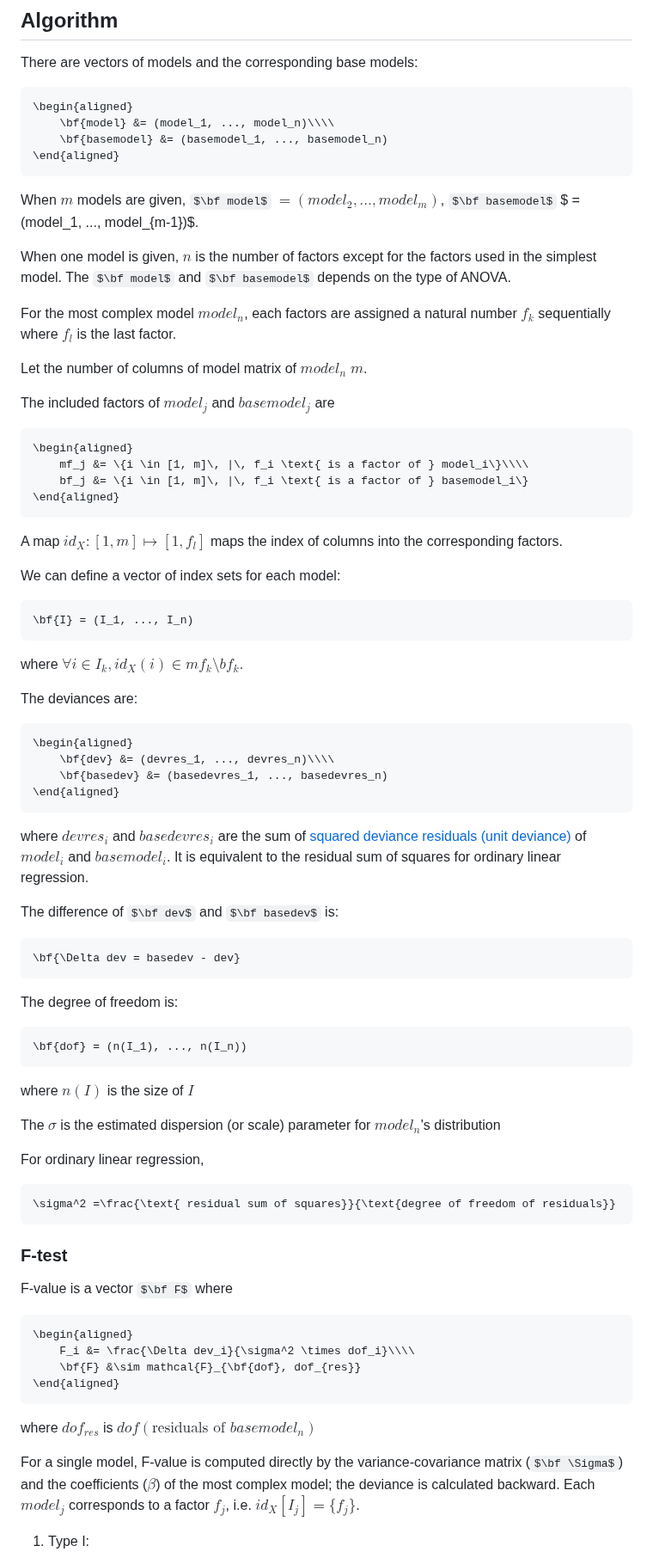
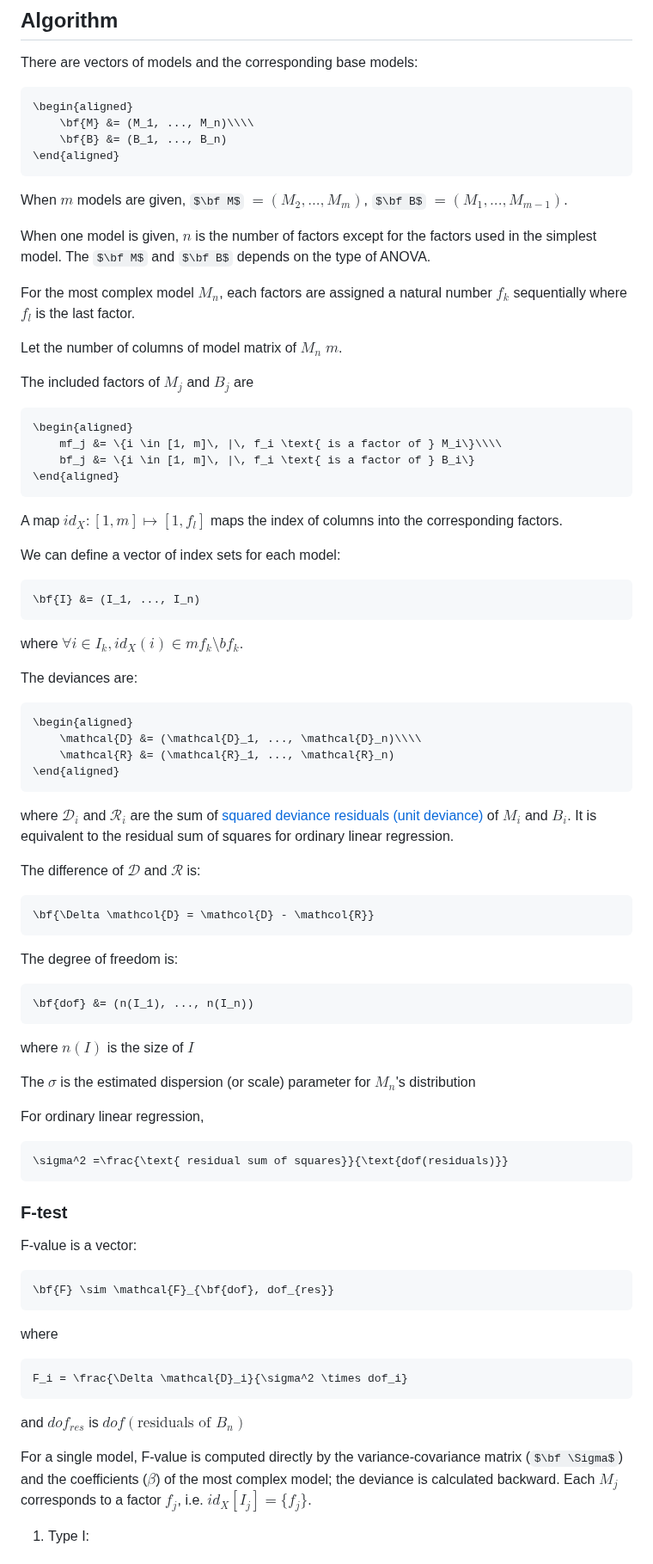
Before and after one commit to yufongpeng/AnovaBase.jl, a Markdown page: docs/src/GLM.md, the part around one of its changes. Shown at 86% size. Drawn GitHub-style; some formulas as TeX source.

````diff
--- a/docs/src/GLM.md
+++ b/docs/src/GLM.md
@@ -78,71 +78,72 @@ This function works identically as [`StatsModels.lrtest`](https://juliastats.org
 There are vectors of models and the corresponding base models:
 ```math
 \begin{aligned}
-    \bf{model} &= (model_1, ..., model_n)\\\\
-    \bf{basemodel} &= (basemodel_1, ..., basemodel_n)
+    \bf{M} &= (M_1, ..., M_n)\\\\
+    \bf{B} &= (B_1, ..., B_n)
 \end{aligned}
 ```
-When $m$ models are given, $\bf model$ $= (model_2, ..., model_m)$, $\bf basemodel$ $ = (model_1, ..., model_{m-1})$.
+When $m$ models are given, $\bf M$ $= (M_2, ..., M_m)$, $\bf B$ $= (M_1, ..., M_{m-1})$.
 
-When one model is given, $n$ is the number of factors except for the factors used in the simplest model. The $\bf model$ and $\bf basemodel$ depends on the type of ANOVA.
+When one model is given, $n$ is the number of factors except for the factors used in the simplest model. The $\bf M$ and $\bf B$ depends on the type of ANOVA.
 
-For the most complex model $model_n$, each factors are assigned a natural number $f_k$ sequentially where $f_l$ is the last factor.
+For the most complex model $M_n$, each factors are assigned a natural number $f_k$ sequentially where $f_l$ is the last factor.
 
-Let the number of columns of model matrix of $model_n$ $m$.
+Let the number of columns of model matrix of $M_n$ $m$.
 
-The included factors of $model_j$ and $basemodel_j$ are
+The included factors of $M_j$ and $B_j$ are
 ```math
 \begin{aligned}
-    mf_j &= \{i \in [1, m]\, |\, f_i \text{ is a factor of } model_i\}\\\\
-    bf_j &= \{i \in [1, m]\, |\, f_i \text{ is a factor of } basemodel_i\}
+    mf_j &= \{i \in [1, m]\, |\, f_i \text{ is a factor of } M_i\}\\\\
+    bf_j &= \{i \in [1, m]\, |\, f_i \text{ is a factor of } B_i\}
 \end{aligned}
 ```
 A map $id_X: [1, m] \mapsto [1, f_l]$ maps the index of columns into the corresponding factors.
 
 We can define a vector of index sets for each model:
 ```math
-\bf{I} = (I_1, ..., I_n)
+\bf{I} &= (I_1, ..., I_n)
 ```
 where $\forall i \in I_k, id_X(i) \in mf_k\setminus bf_k$.
 
 The deviances are:
 ```math
 \begin{aligned}
-    \bf{dev} &= (devres_1, ..., devres_n)\\\\
-    \bf{basedev} &= (basedevres_1, ..., basedevres_n)
+    \mathcal{D} &= (\mathcal{D}_1, ..., \mathcal{D}_n)\\\\
+    \mathcal{R} &= (\mathcal{R}_1, ..., \mathcal{R}_n)
 \end{aligned}
 ```
-where $devres_i$ and $basedevres_i$ are the sum of [squared deviance residuals (unit deviance)](https://en.wikipedia.org/wiki/Deviance_(statistics)) of $model_i$ and $basemodel_i$.
+where $\mathcal{D}_i$ and $\mathcal{R}_i$ are the sum of [squared deviance residuals (unit deviance)](https://en.wikipedia.org/wiki/Deviance_(statistics)) of $M_i$ and $B_i$.
 It is equivalent to the residual sum of squares for ordinary linear regression.
 
-The difference of $\bf dev$ and $\bf basedev$ is:
+The difference of $\mathcal{D}$ and $\mathcal{R}$ is:
 ```math
-\bf{\Delta dev = basedev - dev}
+\bf{\Delta \mathcol{D} = \mathcol{D} - \mathcol{R}}
 ```
 The degree of freedom is:
 ```math
-\bf{dof} = (n(I_1), ..., n(I_n))
+\bf{dof} &= (n(I_1), ..., n(I_n))
 ```
 where $n(I)$ is the size of $I$
 
-The $\sigma$ is the estimated dispersion (or scale) parameter for $model_n$'s distribution
+The $\sigma$ is the estimated dispersion (or scale) parameter for $M_n$'s distribution
 
 For ordinary linear regression,
 ```math
-\sigma^2 =\frac{\text{ residual sum of squares}}{\text{degree of freedom of residuals}}
+\sigma^2 =\frac{\text{ residual sum of squares}}{\text{dof(residuals)}}
 ```
 
 ### F-test
-F-value is a vector $\bf F$ where
+F-value is a vector:
 ```math
-\begin{aligned}
-    F_i &= \frac{\Delta dev_i}{\sigma^2 \times dof_i}\\\\
-    \bf{F} &\sim mathcal{F}_{\bf{dof}, dof_{res}}
-\end{aligned}
+\bf{F} \sim \mathcal{F}_{\bf{dof}, dof_{res}}
 ```
-where $dof_{res}$ is $dof(\text{residuals of } basemodel_n)$
+where
+```math
+F_i = \frac{\Delta \mathcal{D}_i}{\sigma^2 \times dof_i}
+```
+and $dof_{res}$ is $dof(\text{residuals of } B_n)$
 
-For a single model, F-value is computed directly by the variance-covariance matrix ($\bf \Sigma$) and the coefficients ($\beta$) of the most complex model; the deviance is calculated backward. Each $model_j$ corresponds to a factor $f_j$, i.e. $id_X[I_j] = \{f_j\}$.
+For a single model, F-value is computed directly by the variance-covariance matrix ($\bf \Sigma$) and the coefficients ($\beta$) of the most complex model; the deviance is calculated backward. Each $M_j$ corresponds to a factor $f_j$, i.e. $id_X[I_j] = \{f_j\}$.
 1. Type I:
 
     Factors are sequentially added to the models, i.e. $\forall i, j \in [1, m], i \lt j \implies id_X(i) \leq id_X(j)$
````
Also changed, not shown: other parts of docs/src/GLM.md (+28 -34 lines), docs/src/FixedEffectModels.md (+29 -28 lines), docs/src/MixedModels.md (+23 -19 lines).
